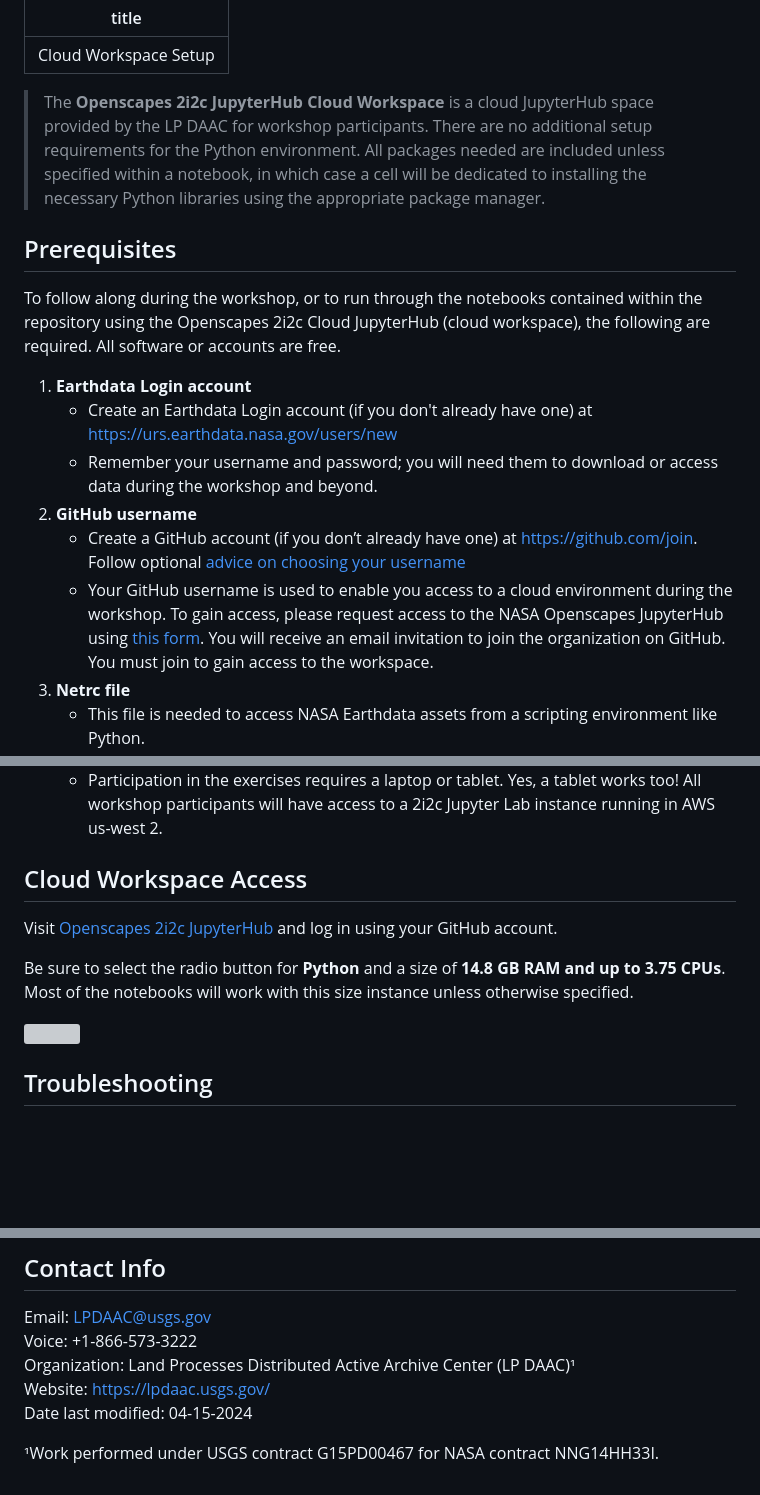
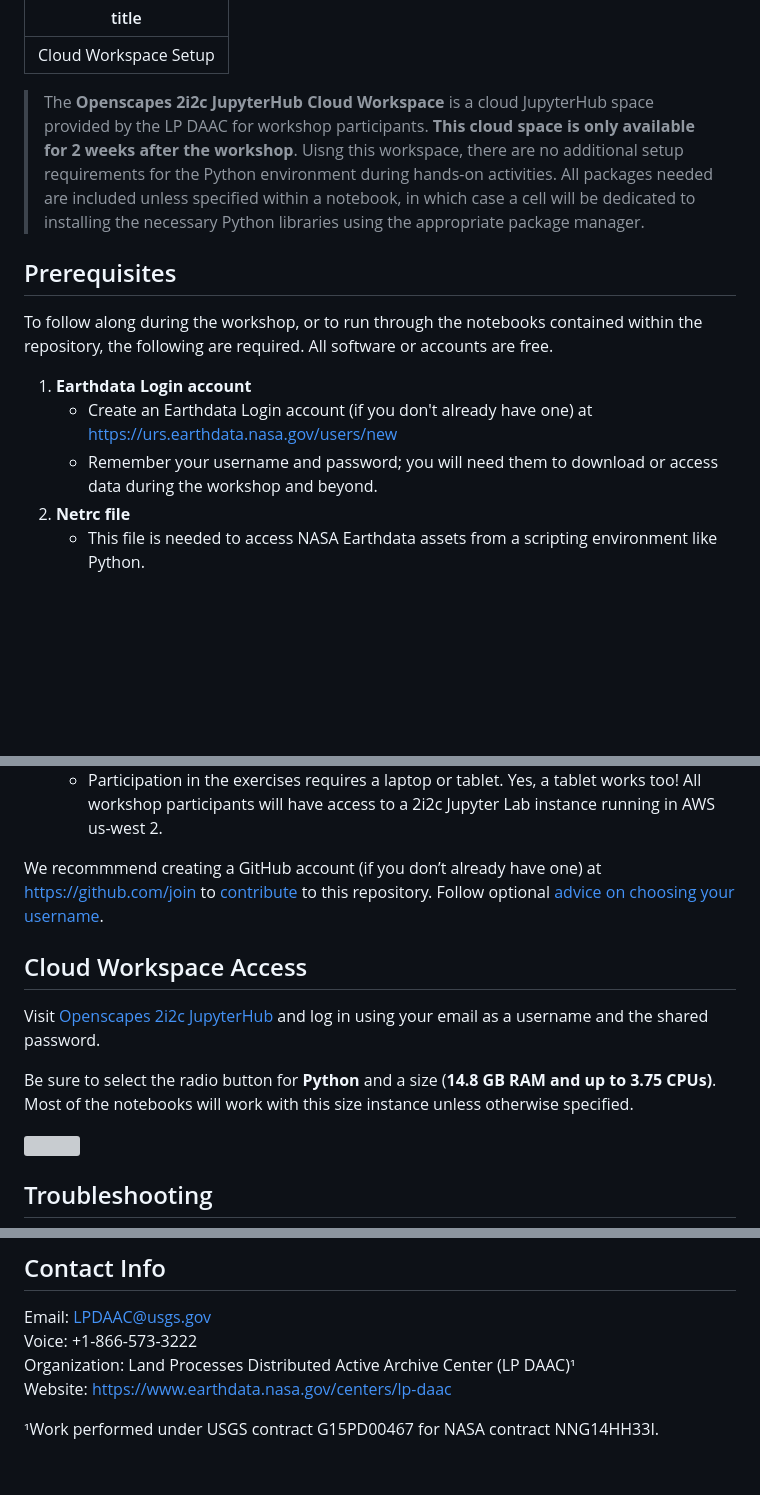
Before and after one commit to nasa/LPDAAC-Data-Resources, a Markdown page: setup/workshop_setup_python.md, 3 parts joined by grey strips. Drawn GitHub-style; blank space fills up the shorter version; grey boxes are pictures that could not be loaded.

```diff
--- a/setup/workshop_setup_python.md
+++ b/setup/workshop_setup_python.md
@@ -2,17 +2,14 @@
 title: Cloud Workspace Setup
 ---
 
-> The **Openscapes 2i2c JupyterHub Cloud Workspace** is a cloud JupyterHub space provided by the LP DAAC for workshop participants. There are no additional setup requirements for the Python environment. All packages needed are included unless specified within a notebook, in which case a cell will be dedicated to installing the necessary Python libraries using the appropriate package manager.
+> The **Openscapes 2i2c JupyterHub Cloud Workspace** is a cloud JupyterHub space provided by the LP DAAC for workshop participants. **This cloud space is only available for 2 weeks after the workshop**. Uisng this workspace, there are no additional setup requirements for the Python environment during hands-on activities. All packages needed are included unless specified within a notebook, in which case a cell will be dedicated to installing the necessary Python libraries using the appropriate package manager.
 
 ## Prerequisites
 
-To follow along during the workshop, or to run through the notebooks contained within the repository using the Openscapes 2i2c Cloud JupyterHub (cloud workspace), the following are required. All software or accounts are free.
+To follow along during the workshop, or to run through the notebooks contained within the repository, the following are required. All software or accounts are free.
 
 1. **Earthdata Login account**
     - Create an Earthdata Login account (if you don't already have one) at <https://urs.earthdata.nasa.gov/users/new>
     - Remember your username and password; you will need them to download or access data during the workshop and beyond.
-2. **GitHub username**
-    - Create a GitHub account (if you don’t already have one) at <https://github.com/join>. Follow optional [advice on choosing your username](https://happygitwithr.com/github-acct.html)
-    - Your GitHub username is used to enable you access to a cloud environment during the workshop. To gain access, please request access to the NASA Openscapes JupyterHub using [this form](https://forms.gle/Su2p7BQhwnf9Fufb8). You will receive an email invitation to join the organization on GitHub. You must join to gain access to the workspace.
-3. **Netrc file**
+2. **Netrc file**
     - This file is needed to access NASA Earthdata assets from a scripting environment like Python.
@@ -21,10 +18,12 @@ To follow along during the workshop, or to run through the notebooks contained w
     - Participation in the exercises requires a laptop or tablet. Yes, a tablet works too! All workshop participants will have access to a 2i2c Jupyter Lab instance running in AWS us-west 2.
+
+We recommmend creating a GitHub account (if you don’t already have one) at <https://github.com/join> to [contribute](../CONTRIBUTING.md) to this repository. Follow optional [advice on choosing your username](https://happygitwithr.com/github-acct.html).
 
 ## Cloud Workspace Access
 
-Visit [Openscapes 2i2c JupyterHub](https://jupyterhub.2i2c.cloud/hub/login) and log in using your GitHub account.
+Visit [Openscapes 2i2c JupyterHub](https://workshop.openscapes.2i2c.cloud/) and log in using your email as a username and the shared password.
 
-Be sure to select the radio button for **Python** and a size of **14.8 GB RAM and up to 3.75 CPUs**. Most of the notebooks will work with this size instance unless otherwise specified.
+Be sure to select the radio button for **Python** and a size (**14.8 GB RAM and up to 3.75 CPUs)**. Most of the notebooks will work with this size instance unless otherwise specified.
 
 <p align="left">
   <img src="../img/2i2c_server_selection.png" width=100%/>
@@ -47,7 +46,6 @@ If you elect to try this on your own data/ROI, you may need to select a larger s
 Email: <LPDAAC@usgs.gov>
 Voice: +1-866-573-3222
 Organization: Land Processes Distributed Active Archive Center (LP DAAC)¹
-Website: <https://lpdaac.usgs.gov/>
-Date last modified: 04-15-2024
+Website: <https://www.earthdata.nasa.gov/centers/lp-daac>
 
 ¹Work performed under USGS contract G15PD00467 for NASA contract NNG14HH33I.
```
Also changed, not shown: other parts of setup/workshop_setup_python.md (+2 -2 lines).
